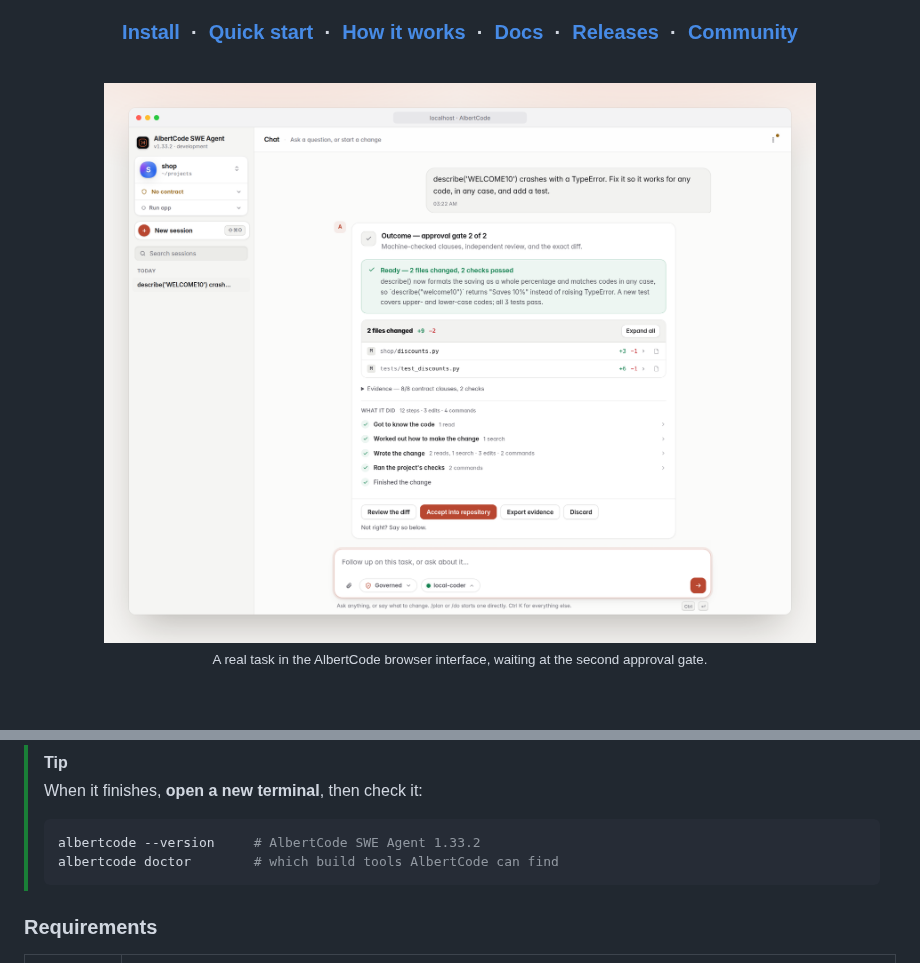
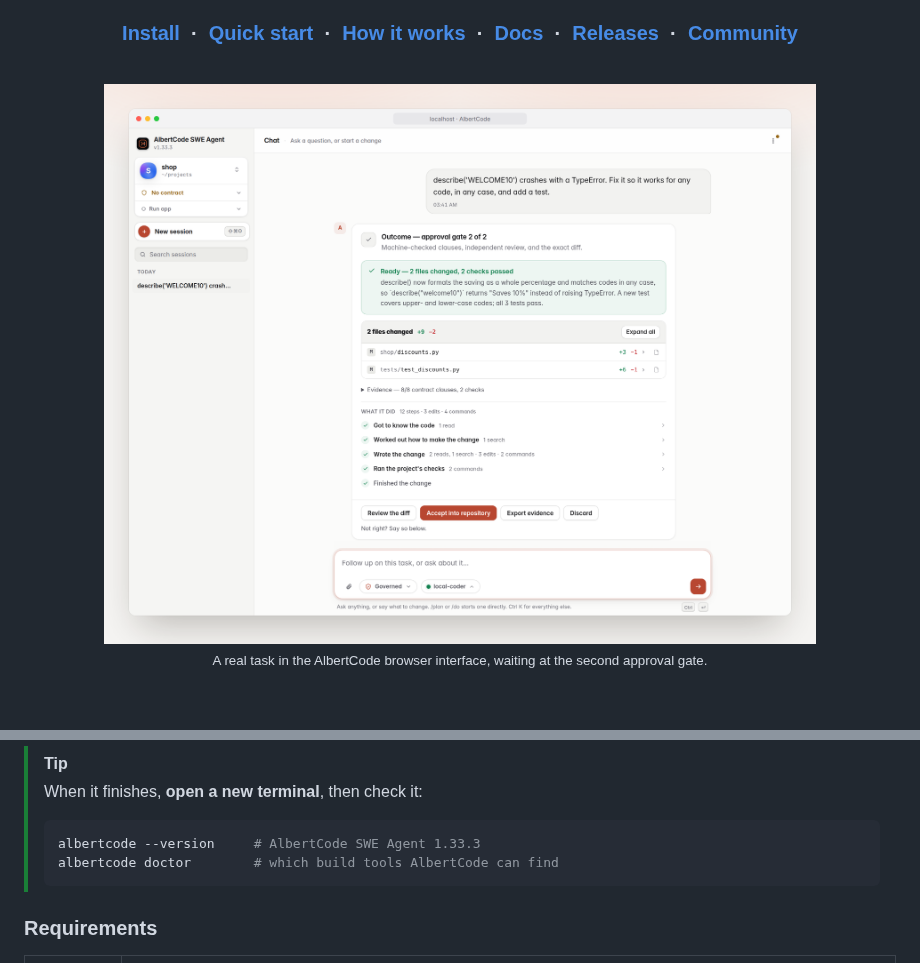
Before and after one commit to huynvic/albertcode-swe-agent, a Markdown page: README.md, 2 parts joined by grey strips. Rendered like a GitHub page; pictures changed too: assets/readme/screen-outcome-light.png.

Commit message:
1.33.3: changelog, README version, and screenshots without the old label

````diff
--- a/README.md
+++ b/README.md
@@ -104,7 +104,7 @@ editing. It takes a minute or two.
 > When it finishes, **open a new terminal**, then check it:
 >
 > ```bash
-> albertcode --version     # AlbertCode SWE Agent 1.33.2
+> albertcode --version     # AlbertCode SWE Agent 1.33.3
 > albertcode doctor        # which build tools AlbertCode can find
 > ```
 
````
Also changed, not shown: CHANGELOG.md (+5 -0 lines), assets/readme/screen-outcome-dark.png, assets/readme/screen-plan-dark.png, assets/readme/screen-plan-light.png.
